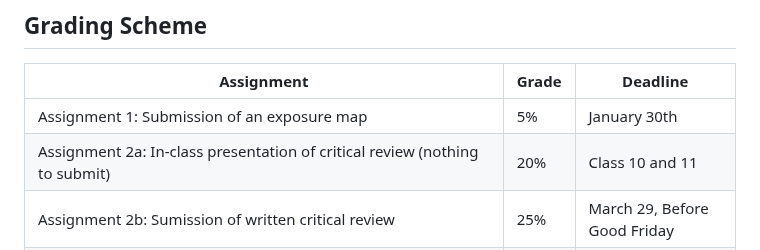
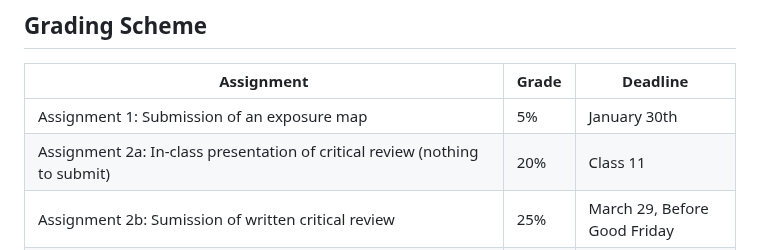
Before and after one commit to hiroshimamiya/EPIB685, a Markdown page: README.md, the part around the change. Rendered like a GitHub page.

```diff
--- a/README.md
+++ b/README.md
@@ -96,7 +96,7 @@ NA | March 29	  |NO CLASS (Good Friday)|  |
 Assignment | Grade | Deadline
 -----------|-------|------------------------
 Assignment 1: Submission of an exposure map |5% |January 30th
-Assignment 2a: In-class presentation of critical review (nothing to submit) |20%| Class 10 and 11|
+Assignment 2a: In-class presentation of critical review (nothing to submit) |20%| Class 11|
 Assignment 2b: Sumission of written critical review  |25%| March 29, Before Good Friday|
 Assignment 3a: Project presentation - All groups should submit thier presentaion slides before April 1st so that other groups can prepare for peer review |15%| Class 12 and 13|
 Assignment 3b: Written constructive review of other teams' projects                | 15% | April 16|
```
